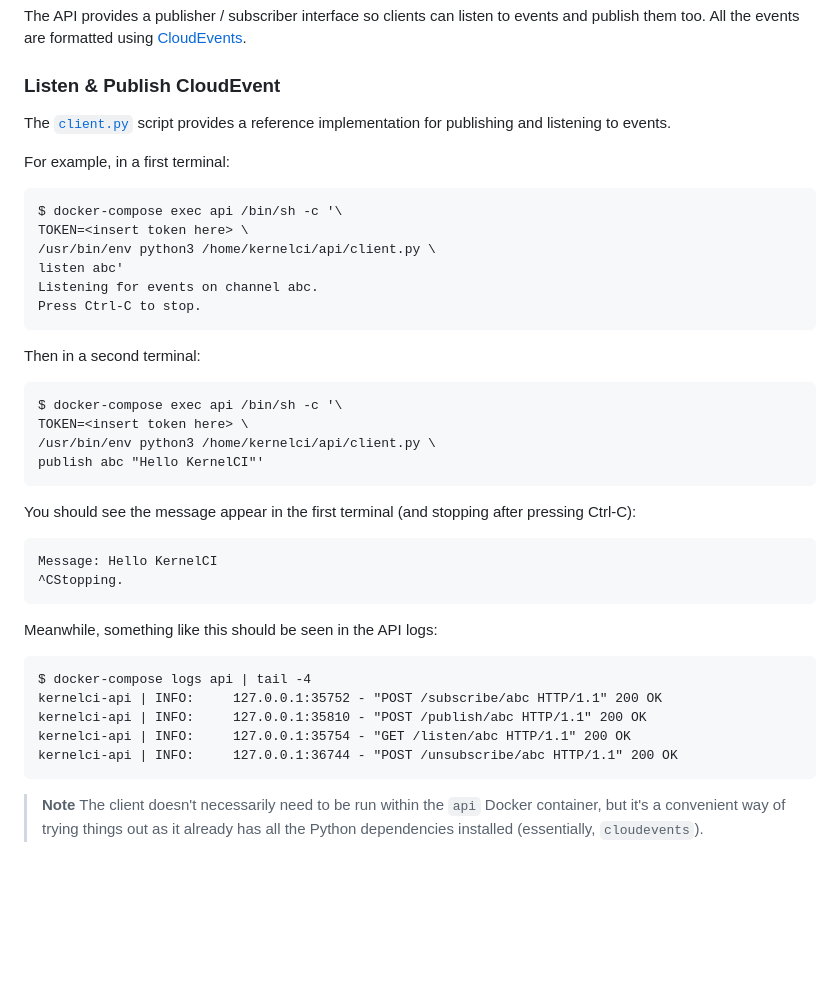
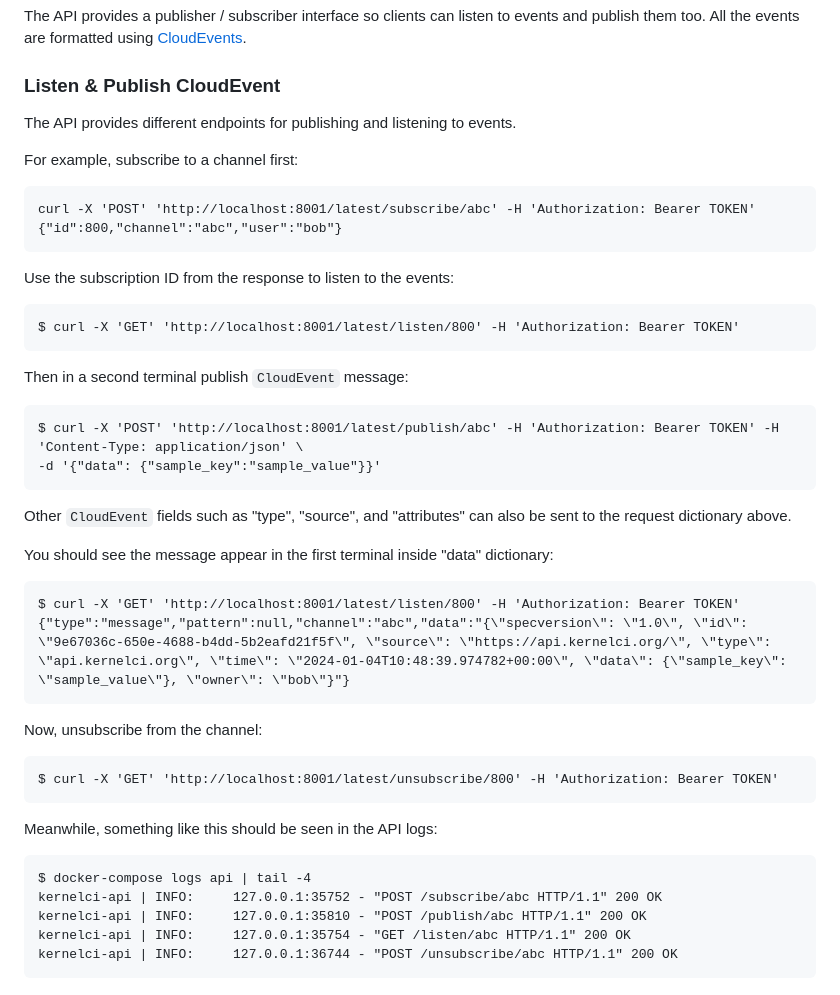
Before and after one commit to kernelci/kernelci-api, a Markdown page: doc/api-details.md, the part around the change. GitHub-like rendering; blank space fills up the shorter version.

Commit message:
doc/api-details: update "Pub/Sub" section
Pub/Sub section had the instructions for using `client.py`
module for publishing and listening to events. Update
the documentation to use API endpoints instead as the
`client` module is dropped now.

Signed-off-by: Jeny Sadadia <jeny.sadadia@collabora.com>

````diff
--- a/doc/api-details.md
+++ b/doc/api-details.md
@@ -330,37 +330,36 @@ events and publish them too.  All the events are formatted using
 
 ### Listen & Publish CloudEvent
 
-The
-[`client.py`](https://github.com/kernelci/kernelci-api/blob/main/api/client.py)
-script provides a reference implementation for publishing and listening to
-events.
+The API provides different endpoints for publishing and listening to events.
 
-For example, in a first terminal:
-
+For example, subscribe to a channel first:
 ```
-$ docker-compose exec api /bin/sh -c '\
-TOKEN=<insert token here> \
-/usr/bin/env python3 /home/kernelci/api/client.py \
-listen abc'
-Listening for events on channel abc.
-Press Ctrl-C to stop.
+curl -X 'POST' 'http://localhost:8001/latest/subscribe/abc' -H 'Authorization: Bearer TOKEN'
+{"id":800,"channel":"abc","user":"bob"}
 ```
 
-Then in a second terminal:
-
+Use the subscription ID from the response to listen to the events:
 ```
-$ docker-compose exec api /bin/sh -c '\
-TOKEN=<insert token here> \
-/usr/bin/env python3 /home/kernelci/api/client.py \
-publish abc "Hello KernelCI"'
+$ curl -X 'GET' 'http://localhost:8001/latest/listen/800' -H 'Authorization: Bearer TOKEN'
 ```
 
-You should see the message appear in the first terminal (and stopping after
-pressing Ctrl-C):
+Then in a second terminal publish `CloudEvent` message:
+```
+$ curl -X 'POST' 'http://localhost:8001/latest/publish/abc' -H 'Authorization: Bearer TOKEN' -H 'Content-Type: application/json' \
+-d '{"data": {"sample_key":"sample_value"}}'
+```
+Other `CloudEvent` fields such as "type", "source", and "attributes" can also
+be sent to the request dictionary above.
 
+You should see the message appear in the first terminal inside "data" dictionary:
 ```
-Message: Hello KernelCI
-^CStopping.
+$ curl -X 'GET' 'http://localhost:8001/latest/listen/800' -H 'Authorization: Bearer TOKEN'
+{"type":"message","pattern":null,"channel":"abc","data":"{\"specversion\": \"1.0\", \"id\": \"9e67036c-650e-4688-b4dd-5b2eafd21f5f\", \"source\": \"https://api.kernelci.org/\", \"type\": \"api.kernelci.org\", \"time\": \"2024-01-04T10:48:39.974782+00:00\", \"data\": {\"sample_key\": \"sample_value\"}, \"owner\": \"bob\"}"}
+```
+
+Now, unsubscribe from the channel:
+```
+$ curl -X 'GET' 'http://localhost:8001/latest/unsubscribe/800' -H 'Authorization: Bearer TOKEN'
 ```
 
 Meanwhile, something like this should be seen in the API logs:
@@ -372,7 +371,3 @@ kernelci-api | INFO:     127.0.0.1:35810 - "POST /publish/abc HTTP/1.1" 200 OK
 kernelci-api | INFO:     127.0.0.1:35754 - "GET /listen/abc HTTP/1.1" 200 OK
 kernelci-api | INFO:     127.0.0.1:36744 - "POST /unsubscribe/abc HTTP/1.1" 200 OK
 ```
-
-> **Note** The client doesn't necessarily need to be run within the `api`
-Docker container, but it's a convenient way of trying things out as it already
-has all the Python dependencies installed (essentially, `cloudevents`).
````
